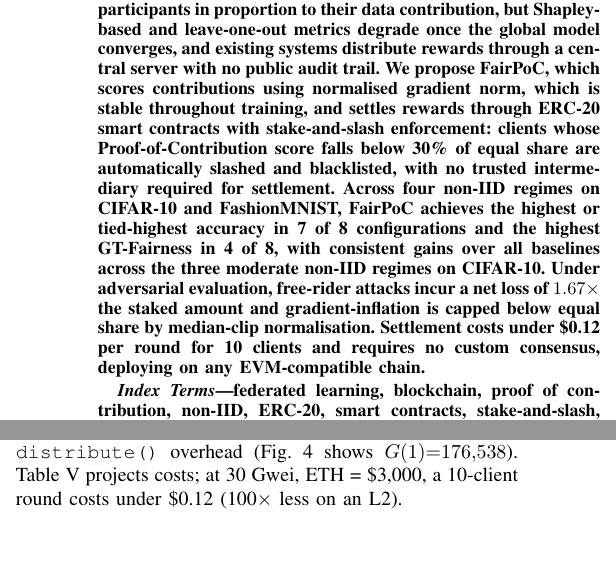
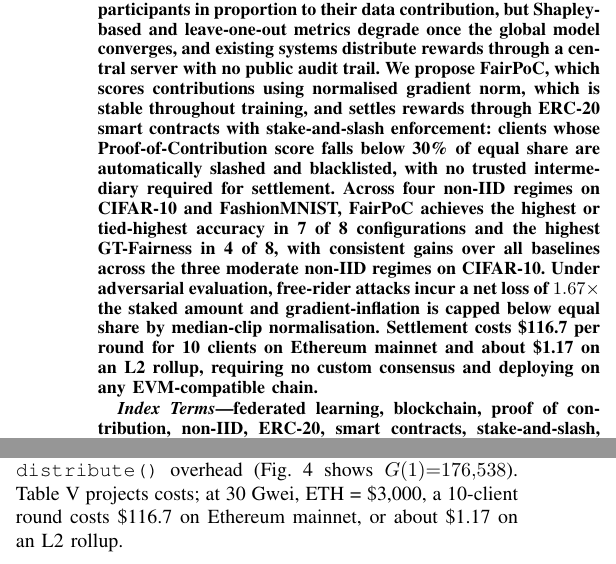
Before and after one commit to DSpike/-blockchain-fl-poc, a LaTeX paper (paper/main.tex): two parts of the columns of pages 1 and 6 of 8, joined at a grey line, cut so that both start at the same text. Compiled offline with pdfLaTeX.

Commit message:
Audit numeric claims against the tables; two errors fixed
Swept every number in the abstract, body and conclusion against Tables
II-V. Two claims contradicted the paper's own tables.

1. Settlement cost, wrong by 1000x and stated twice (abstract and
   Section VII). The paper claimed "under $0.12 per round for 10
   clients" while Table V gives $116.7. The error is 0.0389 ETH
   multiplied by $3 instead of $3,000 per ETH. Corrected to $116.7 on
   Ethereum mainnet and about $1.17 on an L2 rollup, which is what the
   table's own 100x L2 footnote implies. The error ran in the direction
   that flattered the paper, which is the worst direction for a cost
   claim a reviewer can check in one glance.

2. Limitations gave FairPoC's FashionMNIST GT-Fairness at alpha_D=0.1 as
   0.563. Table III and Section VI both say 0.595. Stale figure left
   behind when the tables were revised; corrected.

Verified correct and left alone: free-rider net loss 1.67x (matches
FairPoC-MC row), gradient inflation capped at 0.78x below equal share,
slash threshold 30% of equal share (matches SLASH_THRESHOLD in config),
GT-Fairness highest in 4 of 8, consistent gains across the three
moderate non-IID CIFAR-10 regimes.

Note for the record: this is the third numeric claim in this paper found
to contradict its own tables, after the "highest accuracy in all 8"
overstatement. All three came from prose not being updated when tables
were revised.

8 pages, no errors, no overfull boxes.

Co-Authored-By: Claude Opus 5 <noreply@anthropic.com>

```diff
--- a/paper/main.tex
+++ b/paper/main.tex
@@ -65,8 +65,9 @@ GT-Fairness in 4 of 8, with consistent gains over all baselines across
 the three moderate non-IID regimes on CIFAR-10. Under adversarial evaluation, free-rider
 attacks incur a net loss of $1.67\times$ the staked amount and
 gradient-inflation is capped below equal share by median-clip
-normalisation. Settlement costs under \$0.12 per round for 10 clients
-and requires no custom consensus, deploying on any EVM-compatible chain.
+normalisation. Settlement costs \$116.7 per round for 10 clients on
+Ethereum mainnet and about \$1.17 on an L2 rollup, requiring no custom
+consensus and deploying on any EVM-compatible chain.
 \end{abstract}
 
 \begin{IEEEkeywords}
@@ -769,7 +770,8 @@ where 21,000 is the EVM base cost, 124,407 the per-client marginal
 (calldata + SSTORE), and 31,131 the \texttt{distribute()} overhead
 (Fig.~\ref{fig:gas} shows $G(1){=}176{,}538$).
 Table~\ref{tab:gas} projects costs; at 30 Gwei, ETH = \$3{,}000,
-a 10-client round costs under \$0.12 (100$\times$ less on an L2).
+a 10-client round costs \$116.7 on Ethereum mainnet, or about
+\$1.17 on an L2 rollup.
 
 \begin{table}[t]
 \caption{Projected on-chain gas cost (\texttt{submitAndSettle()},
```
Also changed, not shown: paper/main.pdf, paper/main.tex (2 more changed lines).
